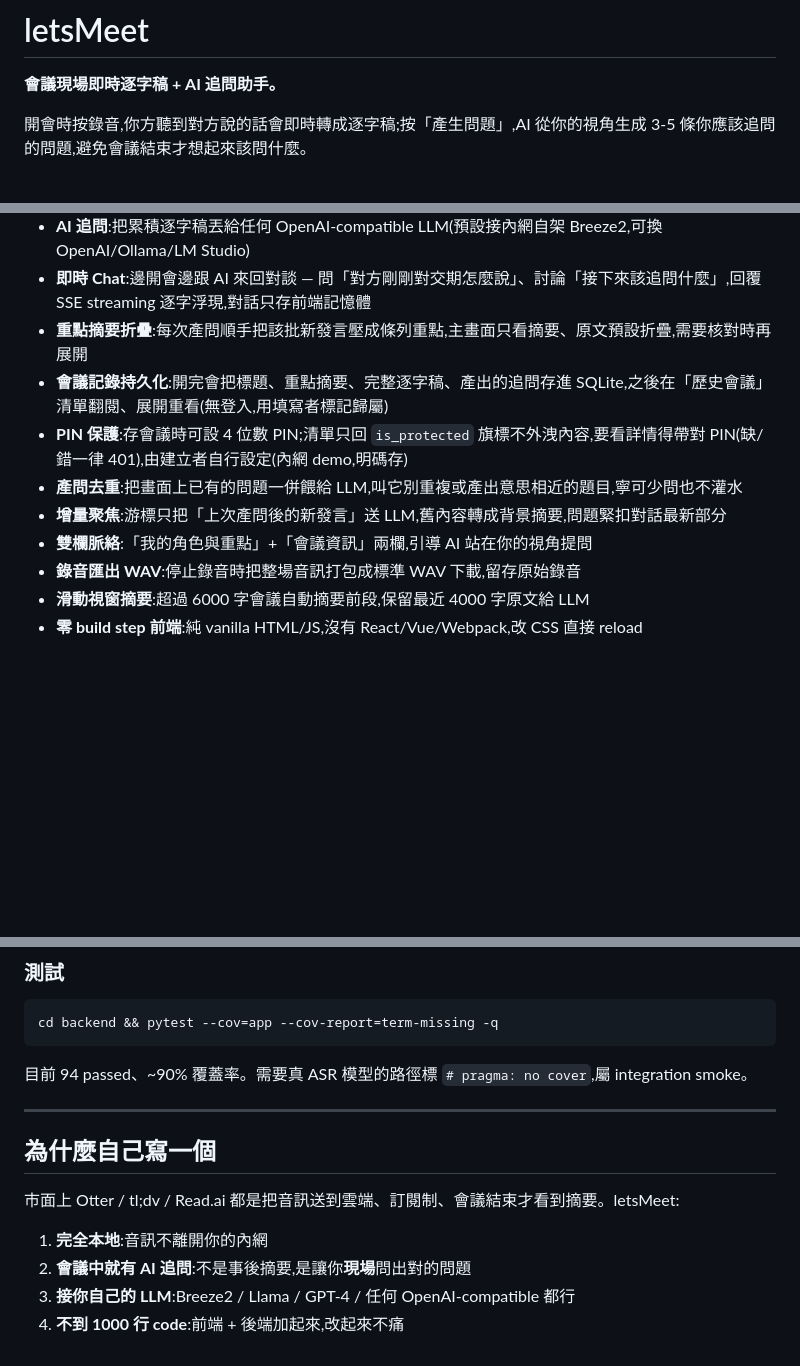
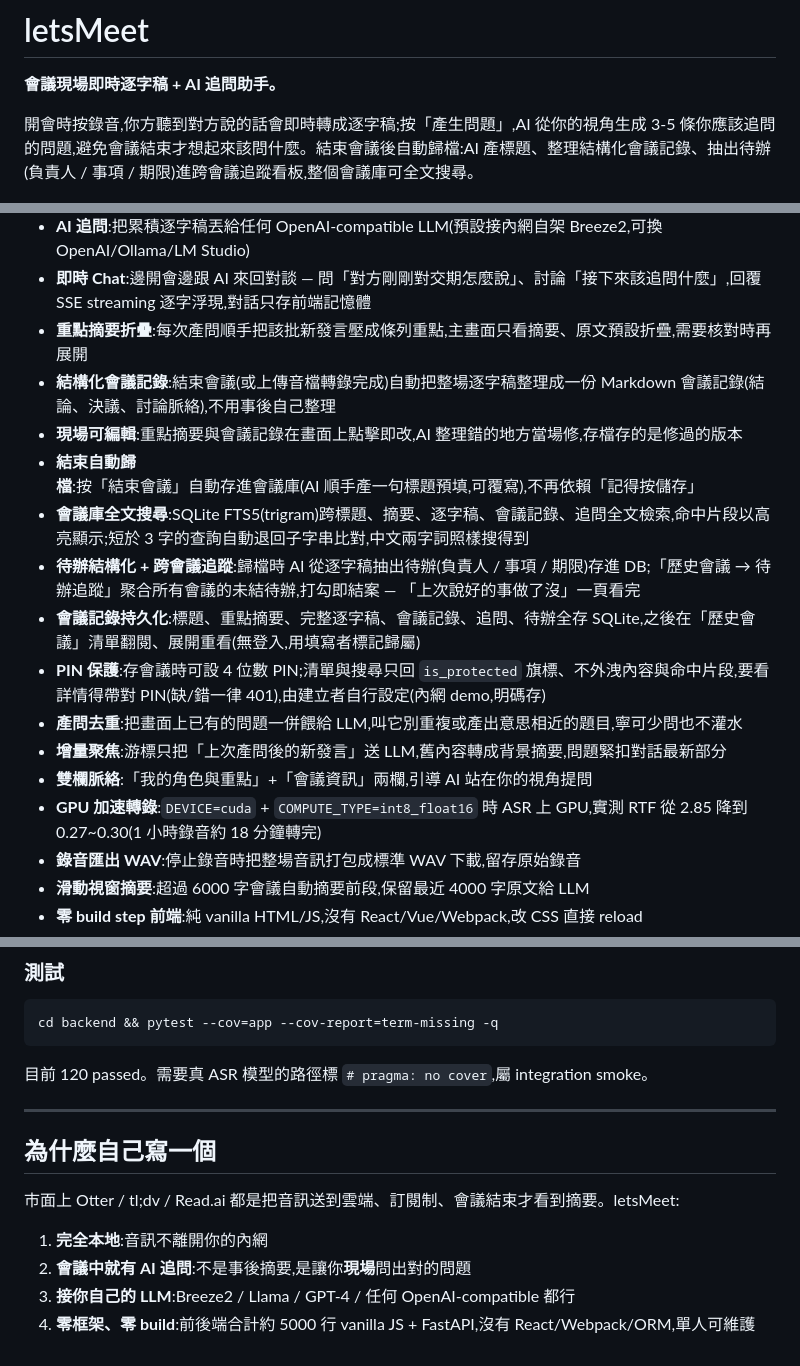
Before and after one commit to yanchen184/letsMeet, a Markdown page: README.md, 3 parts joined by grey strips. GitHub-like rendering; blank space fills up the shorter version.

````diff
--- a/README.md
+++ b/README.md
@@ -2,7 +2,7 @@
 
 **會議現場即時逐字稿 + AI 追問助手。**
 
-開會時按錄音,你方聽到對方說的話會即時轉成逐字稿;按「產生問題」,AI 從你的視角生成 3-5 條你應該追問的問題,避免會議結束才想起來該問什麼。
+開會時按錄音,你方聽到對方說的話會即時轉成逐字稿;按「產生問題」,AI 從你的視角生成 3-5 條你應該追問的問題,避免會議結束才想起來該問什麼。結束會議後自動歸檔:AI 產標題、整理結構化會議記錄、抽出待辦(負責人 / 事項 / 期限)進跨會議追蹤看板,整個會議庫可全文搜尋。
 
 ![letsMeet cockpit 介面示意圖](frontend/letsmeet-cockpit.png)
 
@@ -21,11 +29,17 @@
 - **AI 追問**:把累積逐字稿丟給任何 OpenAI-compatible LLM(預設接內網自架 Breeze2,可換 OpenAI/Ollama/LM Studio)
 - **即時 Chat**:邊開會邊跟 AI 來回對談 — 問「對方剛剛對交期怎麼說」、討論「接下來該追問什麼」,回覆 SSE streaming 逐字浮現,對話只存前端記憶體
 - **重點摘要折疊**:每次產問順手把該批新發言壓成條列重點,主畫面只看摘要、原文預設折疊,需要核對時再展開
-- **會議記錄持久化**:開完會把標題、重點摘要、完整逐字稿、產出的追問存進 SQLite,之後在「歷史會議」清單翻閱、展開重看(無登入,用填寫者標記歸屬)
-- **PIN 保護**:存會議時可設 4 位數 PIN;清單只回 `is_protected` 旗標不外洩內容,要看詳情得帶對 PIN(缺/錯一律 401),由建立者自行設定(內網 demo,明碼存)
+- **結構化會議記錄**:結束會議(或上傳音檔轉錄完成)自動把整場逐字稿整理成一份 Markdown 會議記錄(結論、決議、討論脈絡),不用事後自己整理
+- **現場可編輯**:重點摘要與會議記錄在畫面上點擊即改,AI 整理錯的地方當場修,存檔存的是修過的版本
+- **結束自動歸檔**:按「結束會議」自動存進會議庫(AI 順手產一句標題預填,可覆寫),不再依賴「記得按儲存」
+- **會議庫全文搜尋**:SQLite FTS5(trigram)跨標題、摘要、逐字稿、會議記錄、追問全文檢索,命中片段以高亮顯示;短於 3 字的查詢自動退回子字串比對,中文兩字詞照樣搜得到
+- **待辦結構化 + 跨會議追蹤**:歸檔時 AI 從逐字稿抽出待辦(負責人 / 事項 / 期限)存進 DB;「歷史會議 → 待辦追蹤」聚合所有會議的未結待辦,打勾即結案 — 「上次說好的事做了沒」一頁看完
+- **會議記錄持久化**:標題、重點摘要、完整逐字稿、會議記錄、追問、待辦全存 SQLite,之後在「歷史會議」清單翻閱、展開重看(無登入,用填寫者標記歸屬)
+- **PIN 保護**:存會議時可設 4 位數 PIN;清單與搜尋只回 `is_protected` 旗標、不外洩內容與命中片段,要看詳情得帶對 PIN(缺/錯一律 401),由建立者自行設定(內網 demo,明碼存)
 - **產問去重**:把畫面上已有的問題一併餵給 LLM,叫它別重複或產出意思相近的題目,寧可少問也不灌水
 - **增量聚焦**:游標只把「上次產問後的新發言」送 LLM,舊內容轉成背景摘要,問題緊扣對話最新部分
 - **雙欄脈絡**:「我的角色與重點」+「會議資訊」兩欄,引導 AI 站在你的視角提問
+- **GPU 加速轉錄**:`DEVICE=cuda` + `COMPUTE_TYPE=int8_float16` 時 ASR 上 GPU,實測 RTF 從 2.85 降到 0.27~0.30(1 小時錄音約 18 分鐘轉完)
 - **錄音匯出 WAV**:停止錄音時把整場音訊打包成標準 WAV 下載,留存原始錄音
 - **滑動視窗摘要**:超過 6000 字會議自動摘要前段,保留最近 4000 字原文給 LLM
 - **零 build step 前端**:純 vanilla HTML/JS,沒有 React/Vue/Webpack,改 CSS 直接 reload
@@ -289,7 +365,7 @@ python -m http.server 8082
 cd backend && pytest --cov=app --cov-report=term-missing -q
 ```
 
-目前 94 passed、~90% 覆蓋率。需要真 ASR 模型的路徑標 `# pragma: no cover`,屬 integration smoke。
+目前 120 passed。需要真 ASR 模型的路徑標 `# pragma: no cover`,屬 integration smoke。
 
 ---
 
@@ -300,4 +376,4 @@ cd backend && pytest --cov=app --cov-report=term-missing -q
 1. **完全本地**:音訊不離開你的內網
 2. **會議中就有 AI 追問**:不是事後摘要,是讓你**現場**問出對的問題
 3. **接你自己的 LLM**:Breeze2 / Llama / GPT-4 / 任何 OpenAI-compatible 都行
-4. **不到 1000 行 code**:前端 + 後端加起來,改起來不痛
+4. **零框架、零 build**:前後端合計約 5000 行 vanilla JS + FastAPI,沒有 React/Webpack/ORM,單人可維護
````
Also changed, not shown: other parts of README.md (+72 -2 lines), docs/images/action-board.png (added), docs/images/fts-search.png (added).
